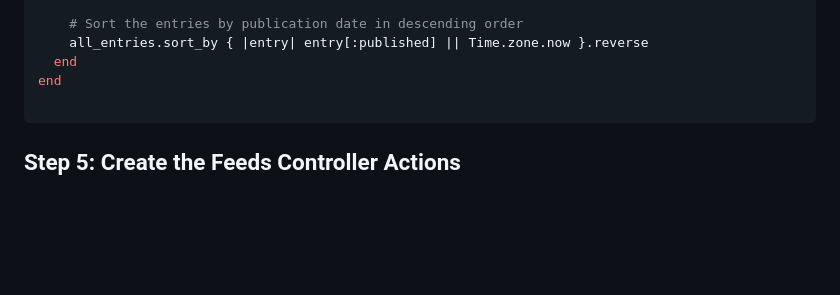
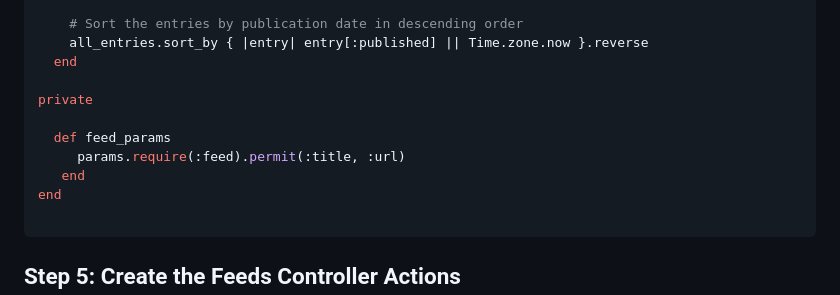
Before and after one commit to Arduqq/ror-workshop, a Markdown page: README.md, the part around the change. GitHub-like rendering; blank space fills up the shorter version.

````diff
--- a/README.md
+++ b/README.md
@@ -107,6 +107,12 @@ class Feed < ApplicationRecord
     # Sort the entries by publication date in descending order
     all_entries.sort_by { |entry| entry[:published] || Time.zone.now }.reverse
   end
+
+private
+
+  def feed_params
+     params.require(:feed).permit(:title, :url)
+   end
 end
 
 ```
````
